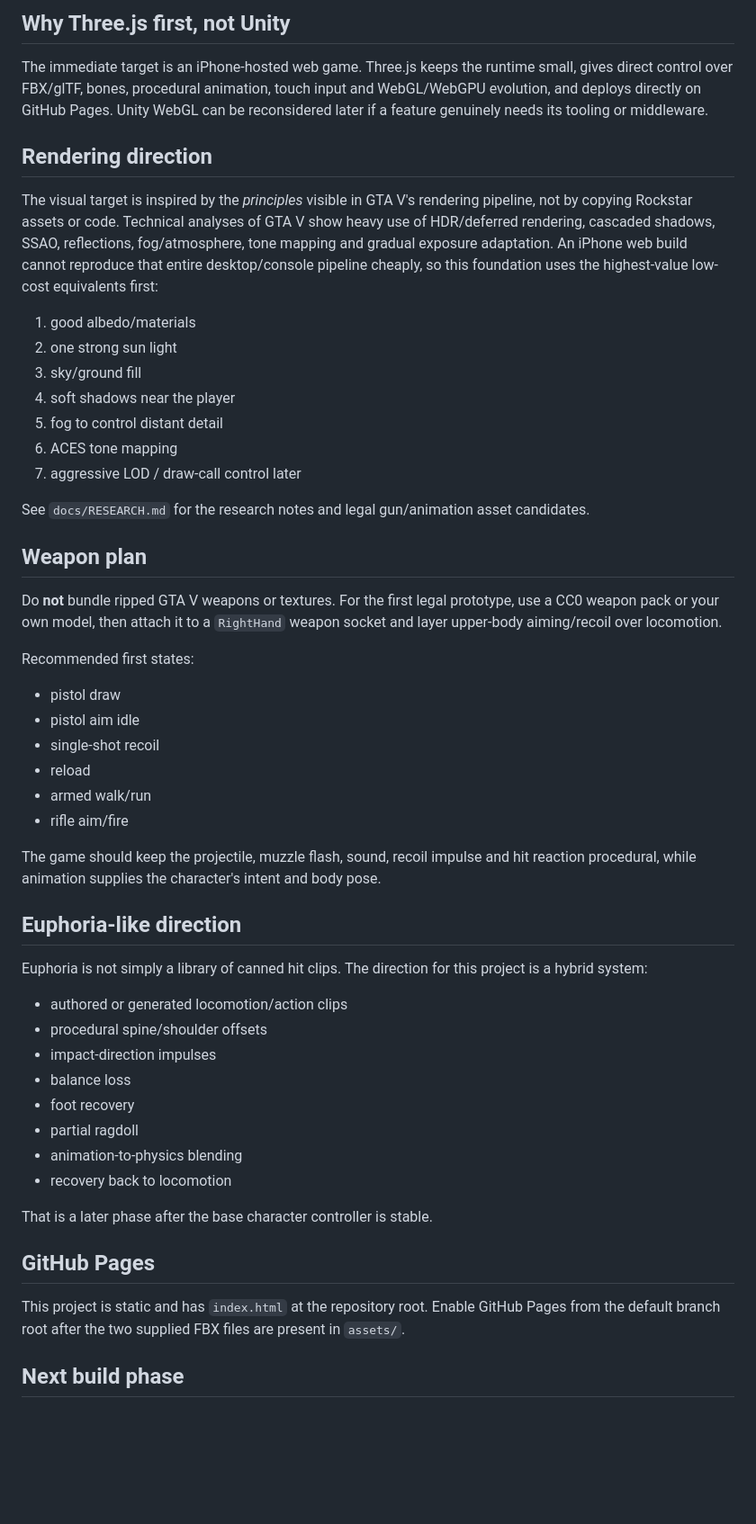
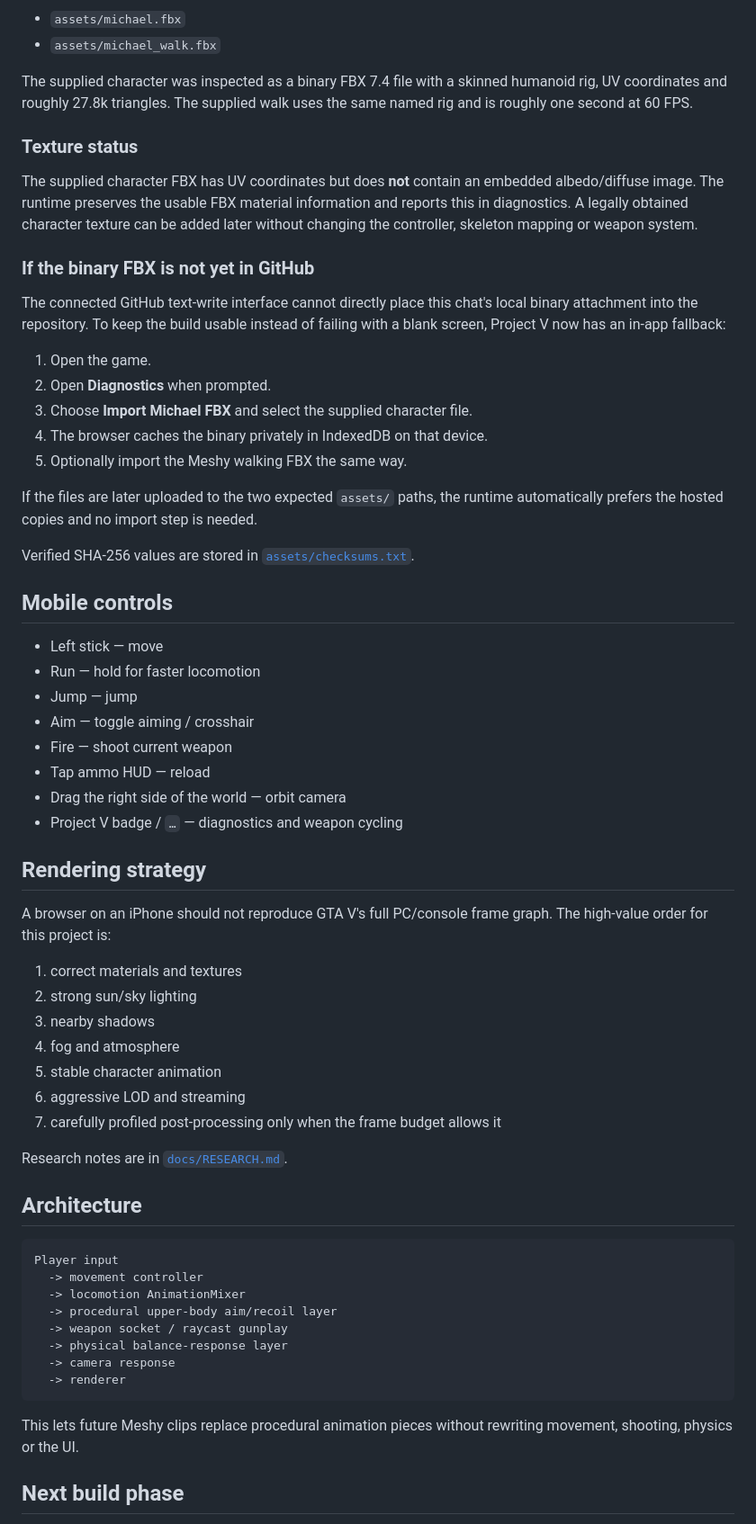
Before and after one commit to matthewcodergamer/GTA-5-web-clone-, a Markdown page: README.md, the part around one of its changes. Shown at 90% size. GitHub-like rendering; blank space fills up the shorter version.

````diff
--- a/README.md
+++ b/README.md
@@ -67,55 +63,66 @@ Because the supplied character FBX contains UVs but **does not contain the actua
 
-## Why Three.js first, not Unity
+- `assets/michael.fbx`
+- `assets/michael_walk.fbx`
 
-The immediate target is an iPhone-hosted web game. Three.js keeps the runtime small, gives direct control over FBX/glTF, bones, procedural animation, touch input and WebGL/WebGPU evolution, and deploys directly on GitHub Pages. Unity WebGL can be reconsidered later if a feature genuinely needs its tooling or middleware.
+The supplied character was inspected as a binary FBX 7.4 file with a skinned humanoid rig, UV coordinates and roughly 27.8k triangles. The supplied walk uses the same named rig and is roughly one second at 60 FPS.
 
-## Rendering direction
+### Texture status
 
-The visual target is inspired by the *principles* visible in GTA V's rendering pipeline, not by copying Rockstar assets or code. Technical analyses of GTA V show heavy use of HDR/deferred rendering, cascaded shadows, SSAO, reflections, fog/atmosphere, tone mapping and gradual exposure adaptation. An iPhone web build cannot reproduce that entire desktop/console pipeline cheaply, so this foundation uses the highest-value low-cost equivalents first:
+The supplied character FBX has UV coordinates but does **not** contain an embedded albedo/diffuse image. The runtime preserves the usable FBX material information and reports this in diagnostics. A legally obtained character texture can be added later without changing the controller, skeleton mapping or weapon system.
 
-1. good albedo/materials
-2. one strong sun light
-3. sky/ground fill
-4. soft shadows near the player
-5. fog to control distant detail
-6. ACES tone mapping
-7. aggressive LOD / draw-call control later
+### If the binary FBX is not yet in GitHub
 
-See `docs/RESEARCH.md` for the research notes and legal gun/animation asset candidates.
+The connected GitHub text-write interface cannot directly place this chat's local binary attachment into the repository. To keep the build usable instead of failing with a blank screen, Project V now has an in-app fallback:
 
-## Weapon plan
+1. Open the game.
+2. Open **Diagnostics** when prompted.
+3. Choose **Import Michael FBX** and select the supplied character file.
+4. The browser caches the binary privately in IndexedDB on that device.
+5. Optionally import the Meshy walking FBX the same way.
 
-Do **not** bundle ripped GTA V weapons or textures. For the first legal prototype, use a CC0 weapon pack or your own model, then attach it to a `RightHand` weapon socket and layer upper-body aiming/recoil over locomotion.
+If the files are later uploaded to the two expected `assets/` paths, the runtime automatically prefers the hosted copies and no import step is needed.
 
-Recommended first states:
+Verified SHA-256 values are stored in [`assets/checksums.txt`](./assets/checksums.txt).
 
-- pistol draw
-- pistol aim idle
-- single-shot recoil
-- reload
-- armed walk/run
-- rifle aim/fire
+## Mobile controls
 
-The game should keep the projectile, muzzle flash, sound, recoil impulse and hit reaction procedural, while animation supplies the character's intent and body pose.
+- Left stick — move
+- Run — hold for faster locomotion
+- Jump — jump
+- Aim — toggle aiming / crosshair
+- Fire — shoot current weapon
+- Tap ammo HUD — reload
+- Drag the right side of the world — orbit camera
+- Project V badge / `…` — diagnostics and weapon cycling
 
-## Euphoria-like direction
+## Rendering strategy
 
-Euphoria is not simply a library of canned hit clips. The direction for this project is a hybrid system:
+A browser on an iPhone should not reproduce GTA V's full PC/console frame graph. The high-value order for this project is:
 
-- authored or generated locomotion/action clips
-- procedural spine/shoulder offsets
-- impact-direction impulses
-- balance loss
-- foot recovery
-- partial ragdoll
-- animation-to-physics blending
-- recovery back to locomotion
+1. correct materials and textures
+2. strong sun/sky lighting
+3. nearby shadows
+4. fog and atmosphere
+5. stable character animation
+6. aggressive LOD and streaming
+7. carefully profiled post-processing only when the frame budget allows it
 
-That is a later phase after the base character controller is stable.
+Research notes are in [`docs/RESEARCH.md`](./docs/RESEARCH.md).
 
-## GitHub Pages
+## Architecture
 
-This project is static and has `index.html` at the repository root. Enable GitHub Pages from the default branch root after the two supplied FBX files are present in `assets/`.
+```text
+Player input
+  -> movement controller
+  -> locomotion AnimationMixer
+  -> procedural upper-body aim/recoil layer
+  -> weapon socket / raycast gunplay
+  -> physical balance-response layer
+  -> camera response
+  -> renderer
+```
+
+This lets future Meshy clips replace procedural animation pieces without rewriting movement, shooting, physics or the UI.
 
 ## Next build phase
 
````
Also changed, not shown: other parts of README.md (+50 -54 lines).
